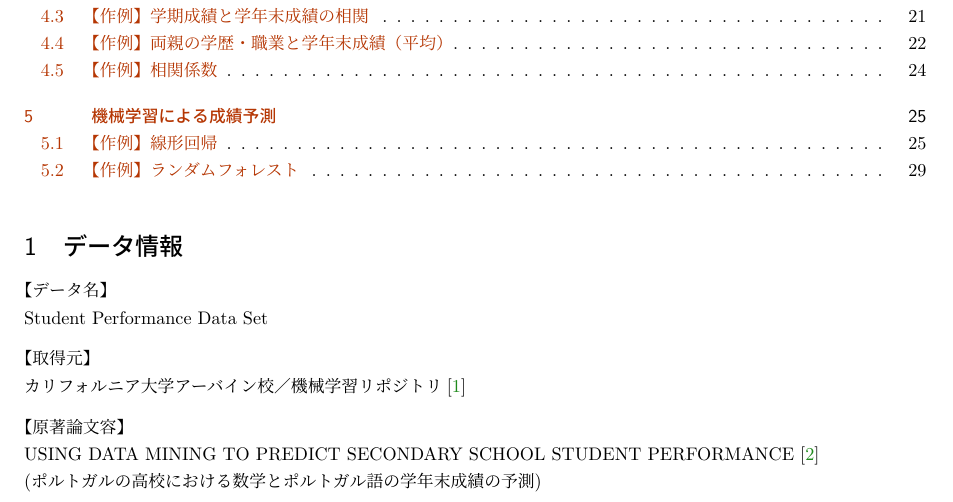
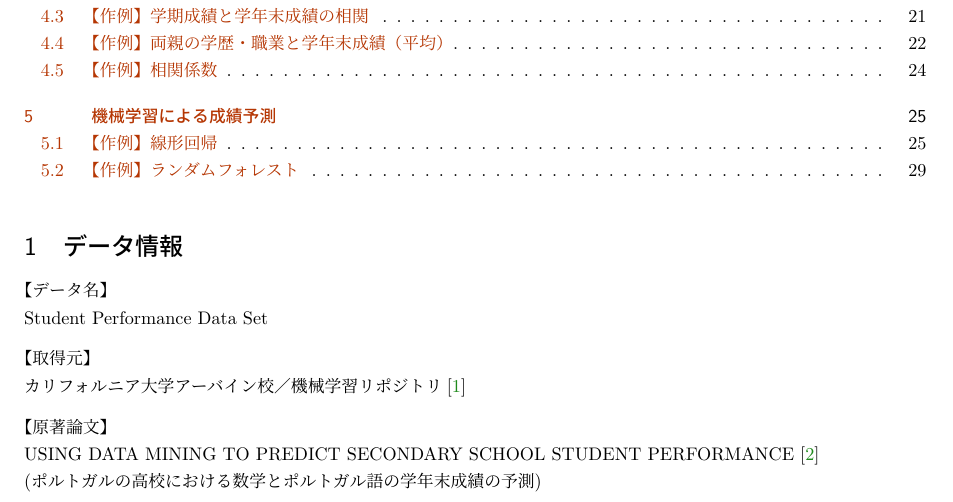
Before and after one commit to kim-pvt/student-performance-data, a LaTeX document (LaTeX/Brief_Analysis_on_Student_Performance_Data_Set.tex): part of page 1 of 33, cut so that both start at the same text. The pictures show the PDF file LaTeX/Brief_Analysis_on_Student_Performance_Data_Set.pdf that the author committed with the source.

Commit message:
no message

```diff
--- a/LaTeX/Brief_Analysis_on_Student_Performance_Data_Set.tex
+++ b/LaTeX/Brief_Analysis_on_Student_Performance_Data_Set.tex
@@ -396,7 +396,7 @@
 
 【取得元】\\ カリフォルニア大学アーバイン校／機械学習リポジトリ\cite{uci}
 
-【原著論文容】\\USING DATA MINING TO PREDICT SECONDARY SCHOOL STUDENT PERFORMANCE \cite{cortez}
+【原著論文】\\USING DATA MINING TO PREDICT SECONDARY SCHOOL STUDENT PERFORMANCE \cite{cortez}
  \\
 (ポルトガルの高校における数学とポルトガル語の学年末成績の予測)
 \newpage
```
Also changed, not shown: LaTeX/Brief_Analysis_on_Student_Performance_Data_Set.pdf, 2 other files.
